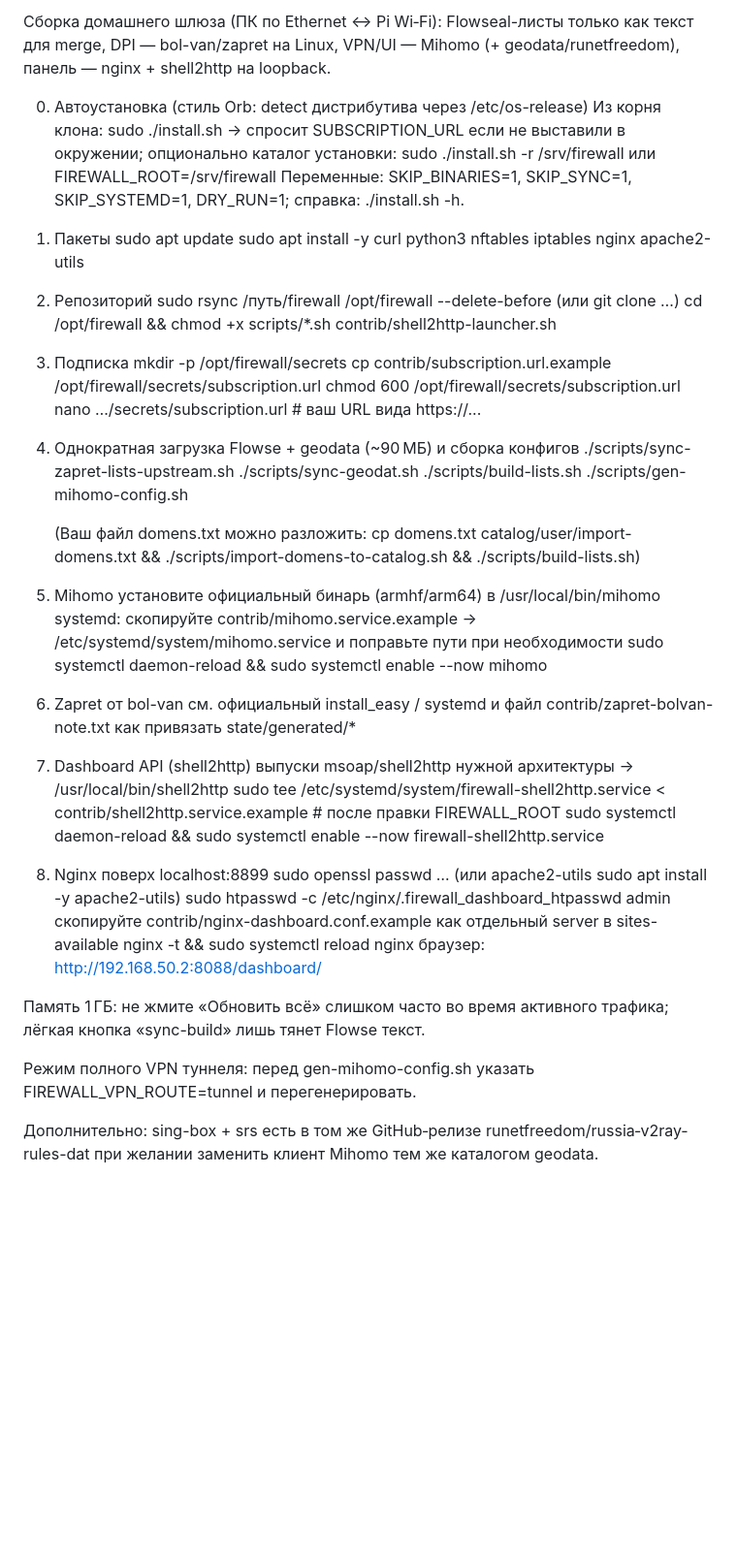
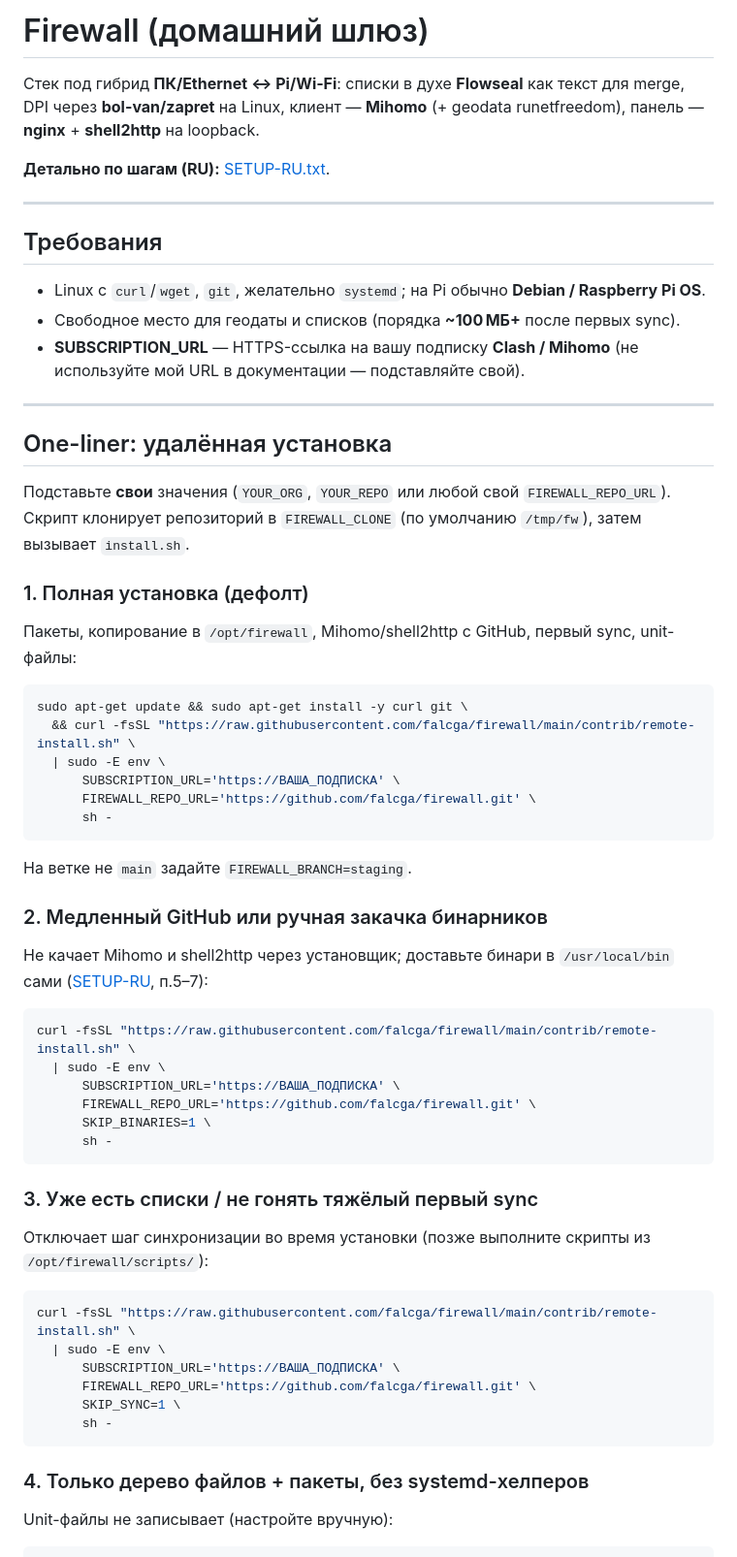
Before and after one commit to falcga/firewall, a Markdown page: README.md, the part around one of its changes. Shown at 97% size. GitHub-like rendering; blank space fills up the shorter version.

````diff
--- a/README.md
+++ b/README.md
@@ -1,57 +1,65 @@
-Сборка домашнего шлюза (ПК по Ethernet ↔ Pi Wi‑Fi): Flowseal-листы только как текст для merge, DPI — bol-van/zapret на Linux,
-VPN/UI — Mihomo (+ geodata/runetfreedom), панель — nginx + shell2http на loopback.
+# Firewall (домашний шлюз)
 
-0) Автоустановка (стиль Orb: detect дистрибутива через /etc/os-release)
-   Из корня клона: sudo ./install.sh
-      → спросит SUBSCRIPTION_URL если не выставили в окружении;
-      опционально каталог установки: sudo ./install.sh -r /srv/firewall или FIREWALL_ROOT=/srv/firewall
-   Переменные: SKIP_BINARIES=1, SKIP_SYNC=1, SKIP_SYSTEMD=1, DRY_RUN=1; справка: ./install.sh -h.
+Стек под гибрид **ПК/Ethernet ↔ Pi/Wi‑Fi**: списки в духе **Flowseal** как текст для merge, DPI через **bol-van/zapret** на Linux, клиент — **Mihomo** (+ geodata runetfreedom), панель — **nginx** + **shell2http** на loopback.
 
-1) Пакеты
-   sudo apt update
-   sudo apt install -y curl python3 nftables iptables nginx apache2-utils
+**Детально по шагам (RU):** [SETUP-RU.txt](SETUP-RU.txt).
 
-2) Репозиторий
-   sudo rsync /путь/firewall /opt/firewall --delete-before (или git clone …)
-   cd /opt/firewall && chmod +x scripts/*.sh contrib/shell2http-launcher.sh
+---
 
-3) Подписка
-   mkdir -p /opt/firewall/secrets
-   cp contrib/subscription.url.example /opt/firewall/secrets/subscription.url
-   chmod 600 /opt/firewall/secrets/subscription.url
-   nano …/secrets/subscription.url              # ваш URL вида https://...
+## Требования
 
-4) Однократная загрузка Flowse + geodata (~90 МБ) и сборка конфигов
-   ./scripts/sync-zapret-lists-upstream.sh
-   ./scripts/sync-geodat.sh
-   ./scripts/build-lists.sh
-   ./scripts/gen-mihomo-config.sh
+- Linux с `curl`/`wget`, `git`, желательно `systemd`; на Pi обычно **Debian / Raspberry Pi OS**.
+- Свободное место для геодаты и списков (порядка **~100 МБ+** после первых sync).
+- **SUBSCRIPTION_URL** — HTTPS-ссылка на вашу подписку **Clash / Mihomo** (не используйте мой URL в документации — подставляйте свой).
 
-   (Ваш файл domens.txt можно разложить: cp domens.txt catalog/user/import-domens.txt &&
-   ./scripts/import-domens-to-catalog.sh && ./scripts/build-lists.sh)
+---
 
-5) Mihomo
-   установите официальный бинарь (armhf/arm64) в /usr/local/bin/mihomo
-   systemd: скопируйте contrib/mihomo.service.example → /etc/systemd/system/mihomo.service и поправьте пути при необходимости
-   sudo systemctl daemon-reload && sudo systemctl enable --now mihomo
+## One-liner: удалённая установка
 
-6) Zapret от bol-van
-   см. официальный install_easy / systemd и файл contrib/zapret-bolvan-note.txt как привязать state/generated/*
+Подставьте **свои** значения (`YOUR_ORG`, `YOUR_REPO` или любой свой `FIREWALL_REPO_URL`). Скрипт клонирует репозиторий в `FIREWALL_CLONE` (по умолчанию `/tmp/fw`), затем вызывает `install.sh`.
 
-7) Dashboard API (shell2http)
-   выпуски msoap/shell2http нужной архитектуры → /usr/local/bin/shell2http
-   sudo tee /etc/systemd/system/firewall-shell2http.service < contrib/shell2http.service.example   # после правки FIREWALL_ROOT
-   sudo systemctl daemon-reload && sudo systemctl enable --now firewall-shell2http.service
+### 1. Полная установка (дефолт)
 
-8) Nginx поверх localhost:8899
-   sudo openssl passwd … (или apache2-utils sudo apt install -y apache2-utils)
-   sudo htpasswd -c /etc/nginx/.firewall_dashboard_htpasswd admin
-   скопируйте contrib/nginx-dashboard.conf.example как отдельный server в sites-available
-   nginx -t && sudo systemctl reload nginx
-   браузер: http://192.168.50.2:8088/dashboard/
+Пакеты, копирование в `/opt/firewall`, Mihomo/shell2http с GitHub, первый sync, unit-файлы:
 
-Память 1 ГБ: не жмите «Обновить всё» слишком часто во время активного трафика; лёгкая кнопка «sync-build» лишь тянет Flowse текст.
+```bash
+sudo apt-get update && sudo apt-get install -y curl git \
+  && curl -fsSL "https://raw.githubusercontent.com/falcga/firewall/main/contrib/remote-install.sh" \
+  | sudo -E env \
+      SUBSCRIPTION_URL='https://ВАША_ПОДПИСКА' \
+      FIREWALL_REPO_URL='https://github.com/falcga/firewall.git' \
+      sh -
+```
 
-Режим полного VPN туннеля: перед gen-mihomo-config.sh указать FIREWALL_VPN_ROUTE=tunnel и перегенерировать.
+На ветке не `main` задайте `FIREWALL_BRANCH=staging`.
 
-Дополнительно: sing-box + srs есть в том же GitHub‑релизе runetfreedom/russia‑v2ray-rules-dat при желании заменить клиент Mihomo тем же каталогом geodata.
+### 2. Медленный GitHub или ручная закачка бинарников
+
+Не качает Mihomo и shell2http через установщик; доставьте бинари в `/usr/local/bin` сами ([SETUP-RU](SETUP-RU.txt), п.5–7):
+
+```bash
+curl -fsSL "https://raw.githubusercontent.com/falcga/firewall/main/contrib/remote-install.sh" \
+  | sudo -E env \
+      SUBSCRIPTION_URL='https://ВАША_ПОДПИСКА' \
+      FIREWALL_REPO_URL='https://github.com/falcga/firewall.git' \
+      SKIP_BINARIES=1 \
+      sh -
+```
+
+### 3. Уже есть списки / не гонять тяжёлый первый sync
+
+Отключает шаг синхронизации во время установки (позже выполните скрипты из `/opt/firewall/scripts/`):
+
+```bash
+curl -fsSL "https://raw.githubusercontent.com/falcga/firewall/main/contrib/remote-install.sh" \
+  | sudo -E env \
+      SUBSCRIPTION_URL='https://ВАША_ПОДПИСКА' \
+      FIREWALL_REPO_URL='https://github.com/falcga/firewall.git' \
+      SKIP_SYNC=1 \
+      sh -
+```
+
+### 4. Только дерево файлов + пакеты, без systemd-хелперов
+
+Unit-файлы не записывает (настройте вручную):
+
````
Also changed, not shown: other parts of README.md (+104 -0 lines).
